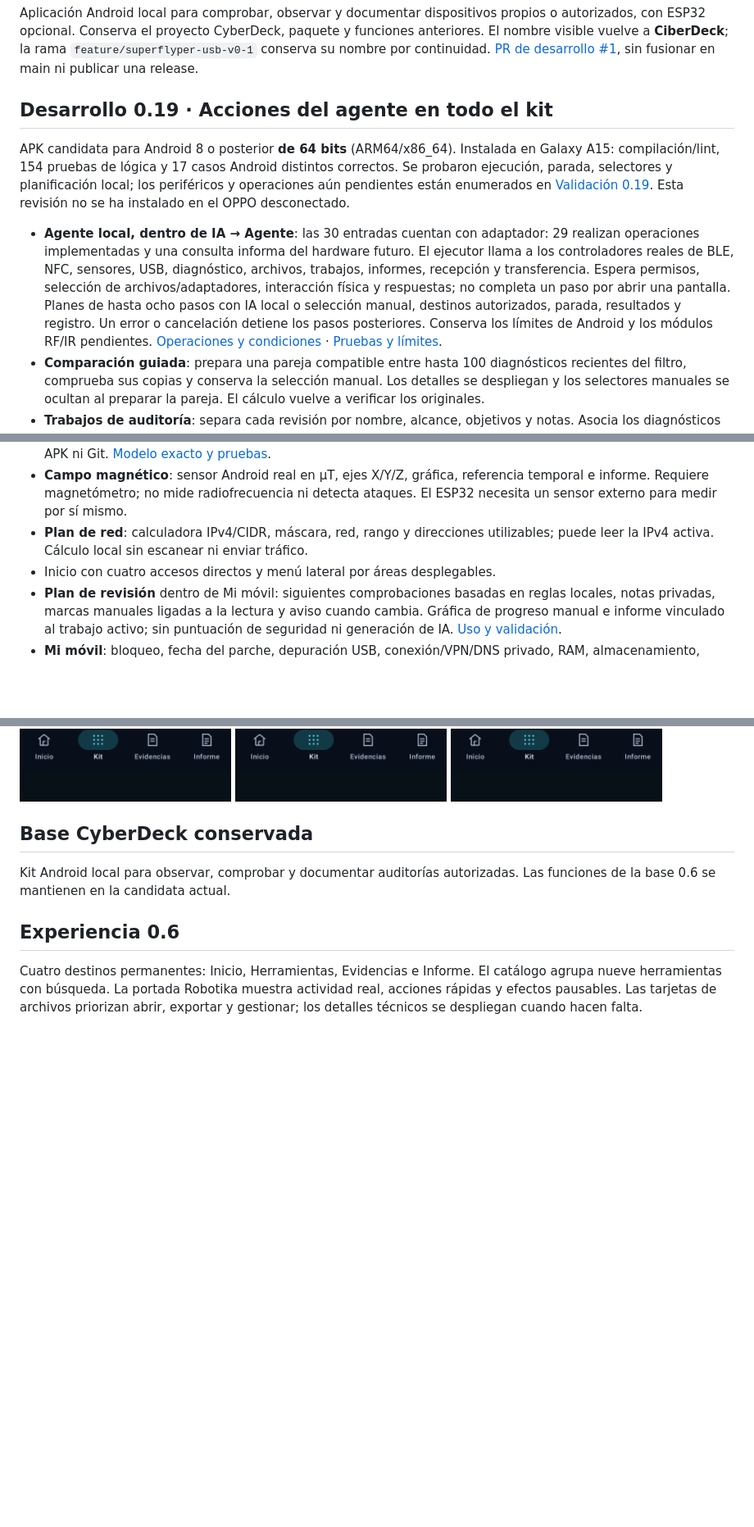
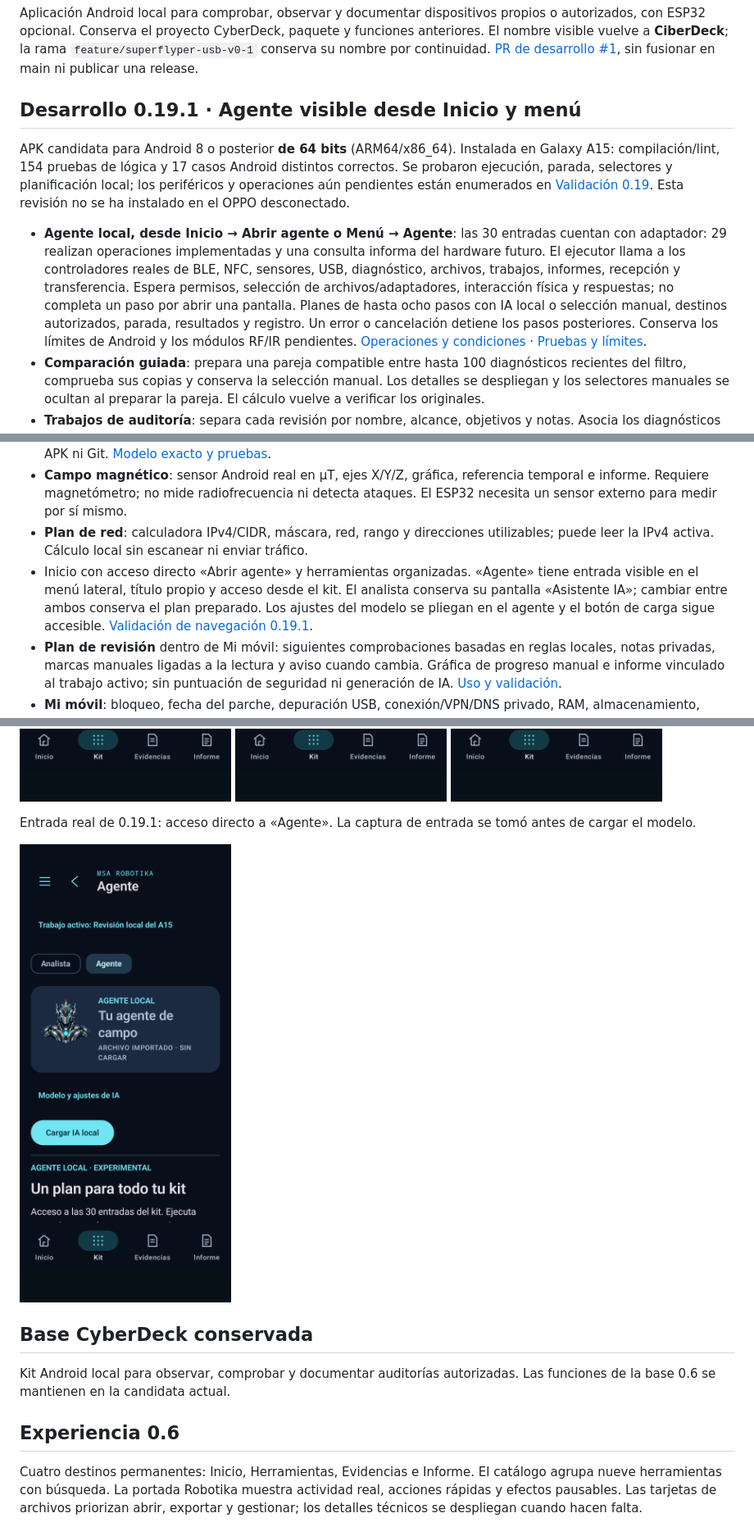
Before and after one commit to msrobotika/MSA-CyberDeck, a Markdown page: README.md, 3 parts joined by grey strips. Shown: that part at 82% size. Rendered like a GitHub page; pictures changed too: docs/screenshots/ciberdeck-agent-entry-0191.png (added); blank space fills up the shorter version.

Commit message:
Make agent directly accessible and preserve loaded AI across modes

```diff
--- a/README.md
+++ b/README.md
@@ -2,11 +2,11 @@
 
 Aplicación Android local para comprobar, observar y documentar dispositivos propios o autorizados, con ESP32 opcional. Conserva el proyecto CyberDeck, paquete y funciones anteriores. El nombre visible vuelve a **CiberDeck**; la rama `feature/superflyper-usb-v0-1` conserva su nombre por continuidad. [PR de desarrollo #1](https://github.com/msrobotika/MSA-CyberDeck/pull/1), sin fusionar en main ni publicar una release.
 
-## Desarrollo 0.19 · Acciones del agente en todo el kit
+## Desarrollo 0.19.1 · Agente visible desde Inicio y menú
 
 APK candidata para Android 8 o posterior **de 64 bits** (ARM64/x86_64). Instalada en Galaxy A15: compilación/lint, 154 pruebas de lógica y 17 casos Android distintos correctos. Se probaron ejecución, parada, selectores y planificación local; los periféricos y operaciones aún pendientes están enumerados en [Validación 0.19](docs/VALIDATION-019.md). Esta revisión no se ha instalado en el OPPO desconectado.
 
-- **Agente local, dentro de IA → Agente**: las 30 entradas cuentan con adaptador: 29 realizan operaciones implementadas y una consulta informa del hardware futuro. El ejecutor llama a los controladores reales de BLE, NFC, sensores, USB, diagnóstico, archivos, trabajos, informes, recepción y transferencia. Espera permisos, selección de archivos/adaptadores, interacción física y respuestas; no completa un paso por abrir una pantalla. Planes de hasta ocho pasos con IA local o selección manual, destinos autorizados, parada, resultados y registro. Un error o cancelación detiene los pasos posteriores. Conserva los límites de Android y los módulos RF/IR pendientes. [Operaciones y condiciones](docs/AGENT-ACTIONS.md) · [Pruebas y límites](docs/VALIDATION-019.md).
+- **Agente local, desde Inicio → Abrir agente o Menú → Agente**: las 30 entradas cuentan con adaptador: 29 realizan operaciones implementadas y una consulta informa del hardware futuro. El ejecutor llama a los controladores reales de BLE, NFC, sensores, USB, diagnóstico, archivos, trabajos, informes, recepción y transferencia. Espera permisos, selección de archivos/adaptadores, interacción física y respuestas; no completa un paso por abrir una pantalla. Planes de hasta ocho pasos con IA local o selección manual, destinos autorizados, parada, resultados y registro. Un error o cancelación detiene los pasos posteriores. Conserva los límites de Android y los módulos RF/IR pendientes. [Operaciones y condiciones](docs/AGENT-ACTIONS.md) · [Pruebas y límites](docs/VALIDATION-019.md).
 - **Comparación guiada**: prepara una pareja compatible entre hasta 100 diagnósticos recientes del filtro, comprueba sus copias y conserva la selección manual. Los detalles se despliegan y los selectores manuales se ocultan al preparar la pareja. El cálculo vuelve a verificar los originales.
 - **Trabajos de auditoría**: separa cada revisión por nombre, alcance, objetivos y notas. Asocia los diagnósticos guardados al trabajo activo, incorpora evidencias existentes y exporta un informe con comprobación SHA-256. Archivar no borra archivos. Panel de integridad con recuentos medidos y accesos directos a las herramientas del trabajo activo. [Uso de trabajos](docs/VALIDATION-011.md) · [Panel y pruebas](docs/VALIDATION-012.md).
 - **Comparar lecturas**: dos diagnósticos guardados del mismo tipo/destino, verificación SHA-256, gráfica de campos modificados/añadidos/ausentes/sin cambios, búsqueda y guardado vinculado al trabajo activo. Sin tráfico ni conclusiones automáticas de seguridad. [Método y validación](docs/VALIDATION-013.md).
@@ -15,7 +15,7 @@ APK candidata para Android 8 o posterior **de 64 bits** (ARM64/x86_64). Instalad
 - **Asistente IA local**: motor Google LiteRT-LM con Qwen3 0.6B mixed INT4, descargable sin registro. Importación privada, SHA-256, contexto elegido, parada y liberación de memoria. Generación comprobada físicamente en A15; calidad experimental y conclusiones sujetas a revisión. Los pesos no están incluidos en la APK ni Git. [Modelo exacto y pruebas](docs/OPEN-LOCAL-MODEL.md).
 - **Campo magnético**: sensor Android real en µT, ejes X/Y/Z, gráfica, referencia temporal e informe. Requiere magnetómetro; no mide radiofrecuencia ni detecta ataques. El ESP32 necesita un sensor externo para medir por sí mismo.
 - **Plan de red**: calculadora IPv4/CIDR, máscara, red, rango y direcciones utilizables; puede leer la IPv4 activa. Cálculo local sin escanear ni enviar tráfico.
-- Inicio con cuatro accesos directos y menú lateral por áreas desplegables.
+- Inicio con acceso directo «Abrir agente» y herramientas organizadas. «Agente» tiene entrada visible en el menú lateral, título propio y acceso desde el kit. El analista conserva su pantalla «Asistente IA»; cambiar entre ambos conserva el plan preparado. Los ajustes del modelo se pliegan en el agente y el botón de carga sigue accesible. [Validación de navegación 0.19.1](docs/VALIDATION-0191.md).
 - **Plan de revisión** dentro de Mi móvil: siguientes comprobaciones basadas en reglas locales, notas privadas, marcas manuales ligadas a la lectura y aviso cuando cambia. Gráfica de progreso manual e informe vinculado al trabajo activo; sin puntuación de seguridad ni generación de IA. [Uso y validación](docs/VALIDATION-015.md).
 - **Mi móvil**: bloqueo, fecha del parche, depuración USB, conexión/VPN/DNS privado, RAM, almacenamiento, batería y hardware según las API públicas de Android.
 - **Gráficas reales**: RAM y batería cada dos segundos al iniciarlas; máximo 60 muestras, pausa al salir. Sin muestras ficticias ni carga artificial de CPU.
@@ -59,6 +59,10 @@ Capturas históricas de la versión 0.17 del agente en A15: petición y plan pro
 Capturas reales de 0.19: plan con IA antes de ejecutar, móvil/conexión completados y ejecución encadenada de cuatro operaciones. Detalles de red plegados; Módulos es una consulta de capacidades futuras, no una prueba RF.
 
 <img src="docs/screenshots/ciberdeck-agent-plan-019.png" width="260" alt="Plan del agente 0.19 antes de ejecutar"> <img src="docs/screenshots/ciberdeck-agent-019.png" width="260" alt="Resultados reales del agente 0.19"> <img src="docs/screenshots/ciberdeck-agent-actions.png" width="260" alt="Cuatro operaciones encadenadas del agente 0.19">
+
+Entrada real de 0.19.1: acceso directo a «Agente». La captura de entrada se tomó antes de cargar el modelo.
+
+<img src="docs/screenshots/ciberdeck-agent-entry-0191.png" width="280" alt="Pantalla propia del agente en 0.19.1">
 
 ## Base CyberDeck conservada
 
```
Also changed, not shown: docs/AGENT-ACTIONS.md (+2 -2 lines), docs/VALIDATION-0191.md (added, +57 -0 lines), 11 other files.
